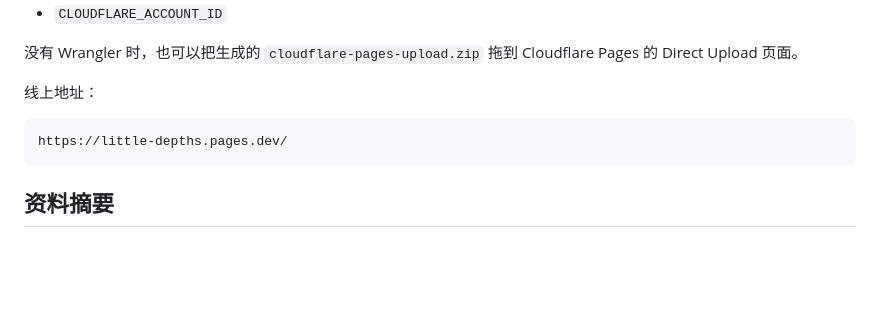
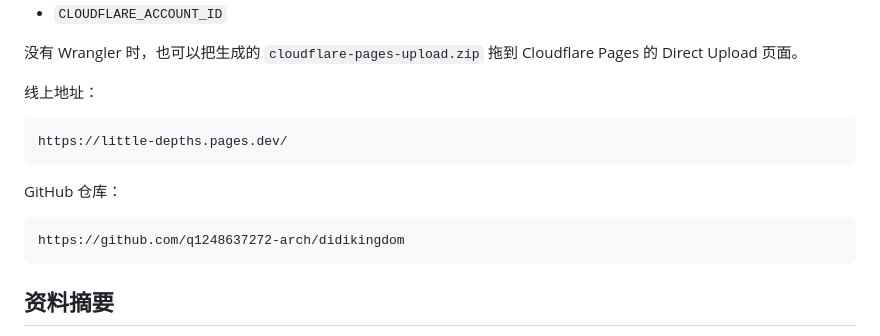
Before and after one commit to q1248637272-arch/didikingdom, a Markdown page: README.md, the part around the change. GitHub-like rendering; blank space fills up the shorter version.

Commit message:
Document GitHub repository sync

````diff
--- a/README.md
+++ b/README.md
@@ -72,6 +72,12 @@ wrangler pages deploy dist --project-name little-depths
 https://little-depths.pages.dev/
 ```
 
+GitHub 仓库：
+
+```text
+https://github.com/q1248637272-arch/didikingdom
+```
+
 ## 资料摘要
 
 - `Lil' Kingdom` 的中文页面写到“小小王国现在有中文版了”，并描述了“地下王国”“挖掘、建造”“居民生活工作环境”等卖点。
````
Also changed, not shown: docs/HANDOFF.md (+1 -0 lines).
